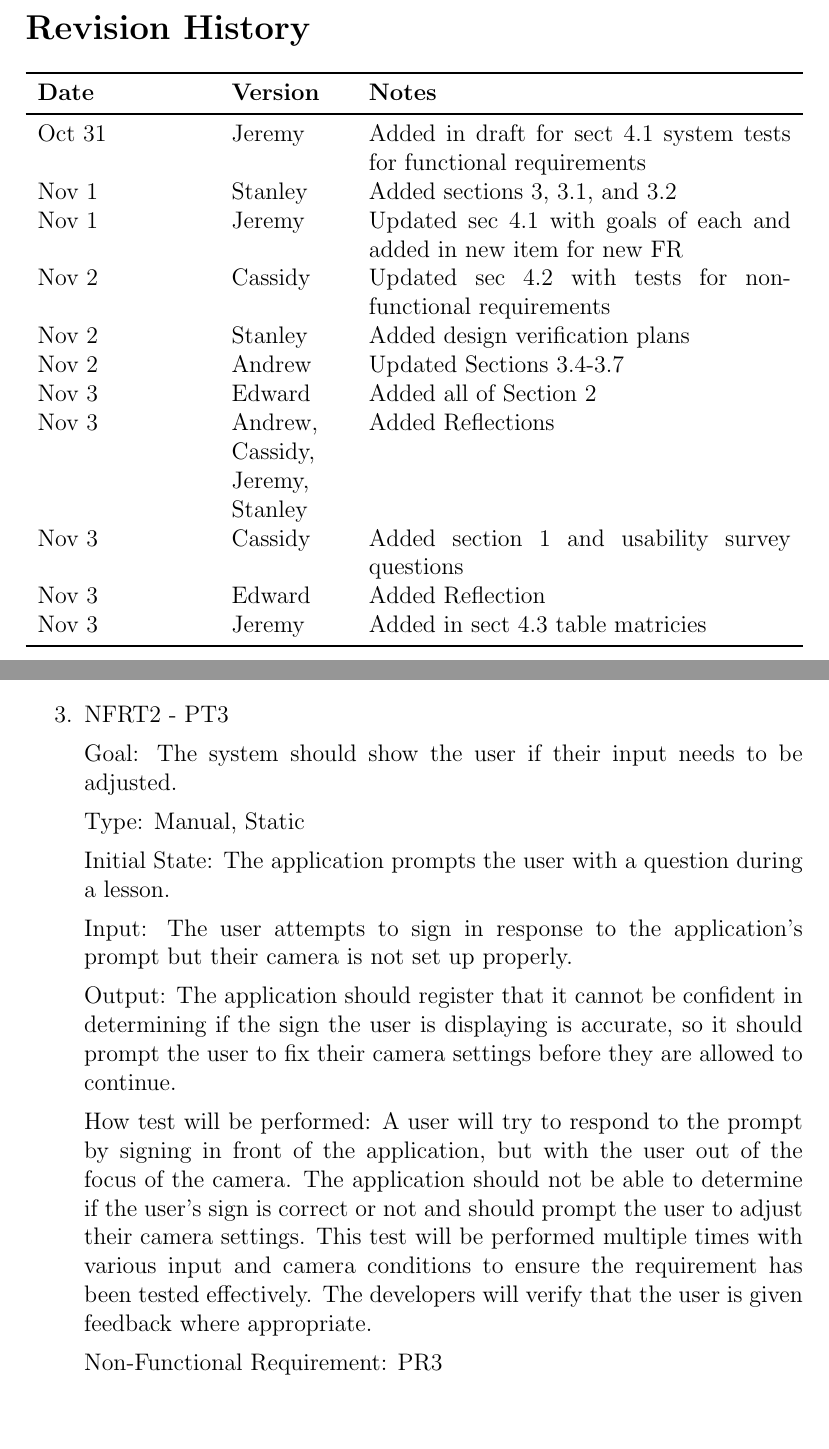
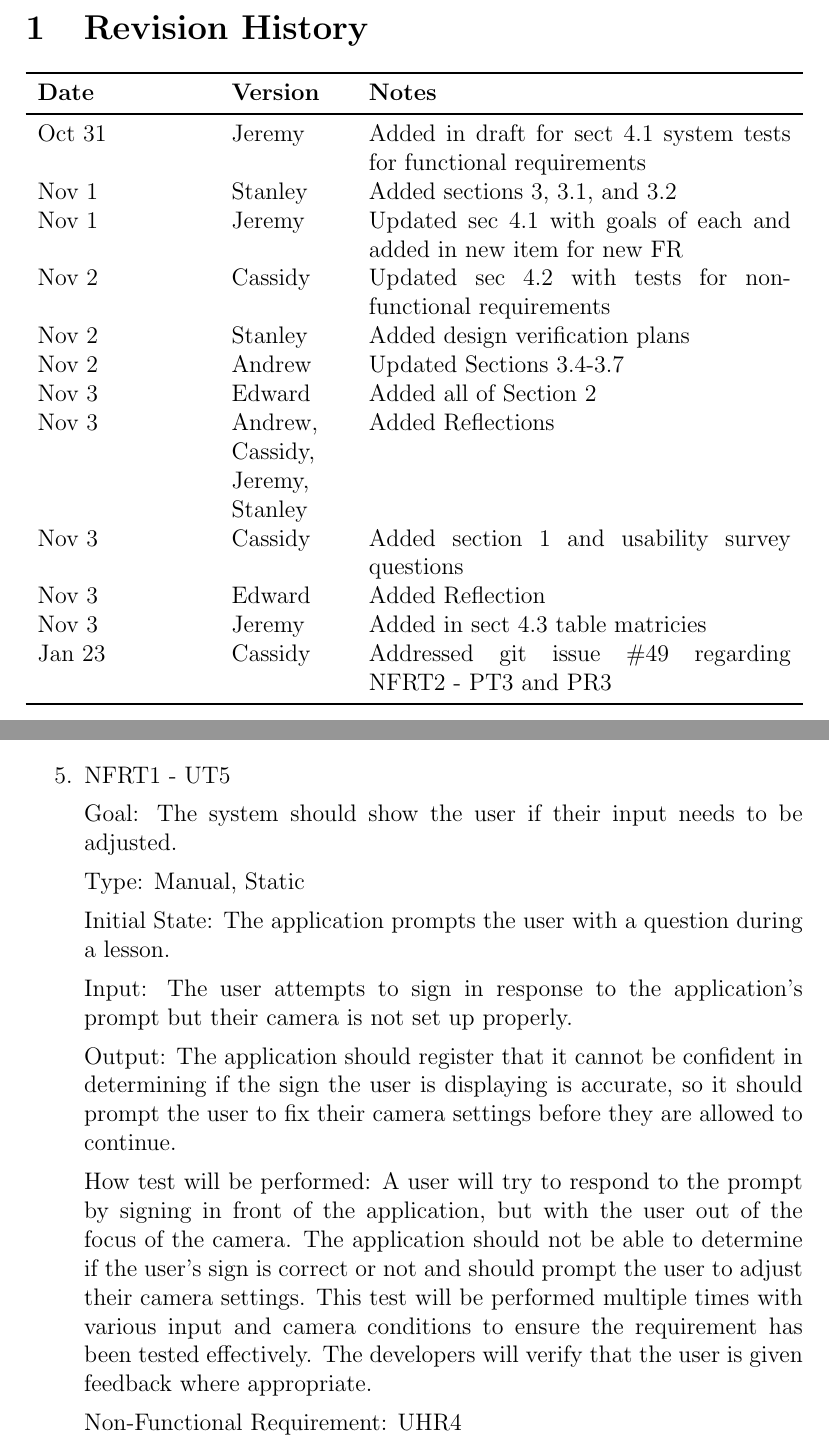
Before and after one commit to stanreee/sign-language-learning, a LaTeX document (docs/VnVPlan/VnVPlan.tex): two parts of pages 2 and 20 of 29 before the commit and two parts of pages 2 and 19 of 29 after it, joined at a grey line, cut so that both start at the same text, the shorter picture padded with empty space. Compiled offline with pdfLaTeX.

Commit message:
Addressed git issue #49 regarding NFRT2 - PT3 and PR3

```diff
--- a/docs/VnVPlan/VnVPlan.tex
+++ b/docs/VnVPlan/VnVPlan.tex
@@ -34,7 +34,7 @@
 
 \pagenumbering{roman}
 
-\section*{Revision History}
+\section{Revision History}
 
 \begin{tabularx}{\textwidth}{p{3cm}p{2cm}X}
 \toprule {\bf Date} & {\bf Version} & {\bf Notes}\\
@@ -50,6 +50,7 @@ Nov 3 & Andrew, Cassidy, Jeremy, Stanley & Added Reflections\\
 Nov 3 & Cassidy & Added section 1 and usability survey questions \\
 Nov 3 & Edward & Added Reflection\\
 Nov 3 & Jeremy & Added in sect 4.3 table matricies\\
+Jan 23 & Cassidy & Addressed git issue \#49 regarding NFRT2 - PT3 and PR3 \\
 \bottomrule
 \end{tabularx}
 
@@ -559,6 +560,22 @@ How test will be performed: A sampling of representative users will attempt to c
 
 Non-Functional Requirement: UHR3
 
+\item{NFRT1 - UT5}
+
+Goal: The system should show the user if their input needs to be adjusted.
+
+Type: Manual, Static
+
+Initial State: The application prompts the user with a question during a lesson.
+
+Input: The user attempts to sign in response to the application's prompt but their camera is not set up properly.
+
+Output: The application should register that it cannot be confident in determining if the sign the user is displaying is accurate, so it should prompt the user to fix their camera settings before they are allowed to continue.
+
+How test will be performed: A user will try to respond to the prompt by signing in front of the application, but with the user out of the focus of the camera. The application should not be able to determine if the user's sign is correct or not and should prompt the user to adjust their camera settings. This test will be performed multiple times with various input and camera conditions to ensure the requirement has been tested effectively. The developers will verify that the user is given feedback where appropriate.
+
+Non-Functional Requirement: UHR4
+
 \end{enumerate}
 
 \subsubsection{Performance Requirements}
@@ -599,22 +616,6 @@ How test will be performed: A user will respond to the prompt by signing in fron
 
 Non-Functional Requirement: PR2
 
-\item{NFRT2 - PT3}
-
-Goal: The system should show the user if their input needs to be adjusted.
-
-Type: Manual, Static
-
-Initial State: The application prompts the user with a question during a lesson.
-
-Input: The user attempts to sign in response to the application's prompt but their camera is not set up properly.
-
-Output: The application should register that it cannot be confident in determining if the sign the user is displaying is accurate, so it should prompt the user to fix their camera settings before they are allowed to continue.
-
-How test will be performed: A user will try to respond to the prompt by signing in front of the application, but with the user out of the focus of the camera. The application should not be able to determine if the user's sign is correct or not and should prompt the user to adjust their camera settings. This test will be performed multiple times with various input and camera conditions to ensure the requirement has been tested effectively. The developers will verify that the user is given feedback where appropriate.
-
-Non-Functional Requirement: PR3
-
 \end{enumerate}
 
 \newpage
```
Also changed, not shown: docs/Design/SoftArchitecture/MG.tex (+2 -0 lines), docs/SRS/SRS.tex (+4 -3 lines), docs/Design/SoftArchitecture/MG.pdf, docs/SRS/SRS.pdf, docs/VnVPlan/VnVPlan.pdf, docs/VnVPlan/VnVPlan.tex (10 more changed lines).
